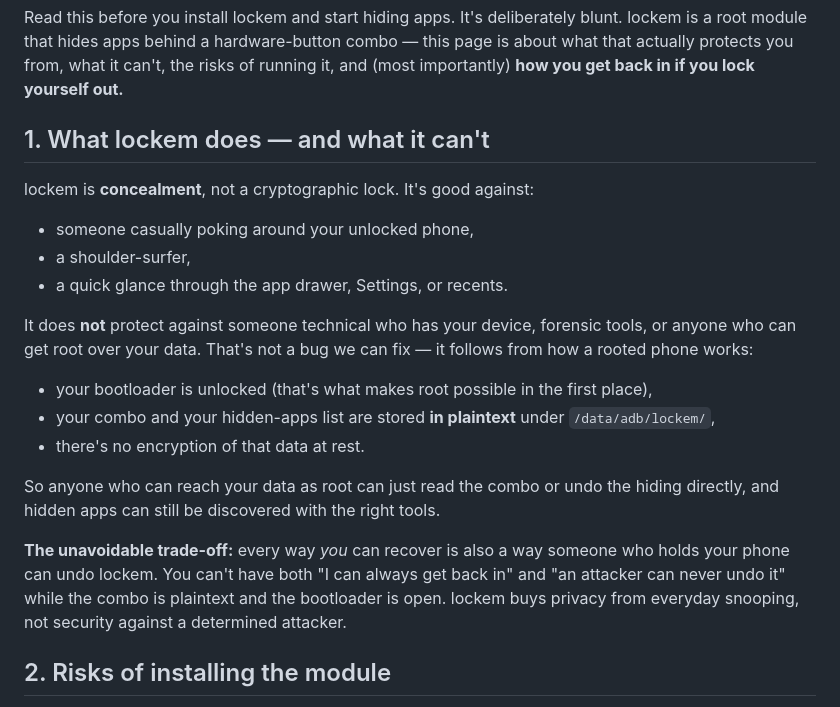
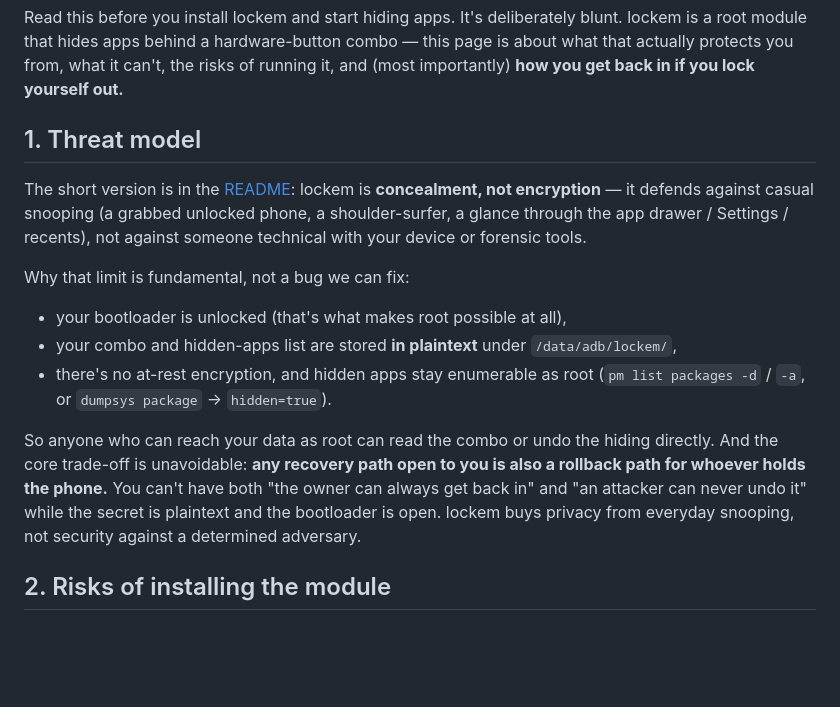
Before and after one commit to iamnalinor/lockem-dev, a Markdown page: docs/RISKS.md, the part around the change. Rendered like a GitHub page; blank space fills up the shorter version.

```diff
--- a/docs/RISKS.md
+++ b/docs/RISKS.md
@@ -6,31 +6,26 @@ this page is about what that actually protects you from, what it can't, the risk
 of running it, and (most importantly) **how you get back in if you lock yourself
 out.**
 
-## 1. What lockem does — and what it can't
+## 1. Threat model
 
-lockem is **concealment**, not a cryptographic lock. It's good against:
+The short version is in the [README](../README.md#what-it-protects-against): lockem is
+**concealment, not encryption** — it defends against casual snooping (a grabbed unlocked
+phone, a shoulder-surfer, a glance through the app drawer / Settings / recents), not
+against someone technical with your device or forensic tools.
 
-- someone casually poking around your unlocked phone,
-- a shoulder-surfer,
-- a quick glance through the app drawer, Settings, or recents.
+Why that limit is fundamental, not a bug we can fix:
 
-It does **not** protect against someone technical who has your device, forensic
-tools, or anyone who can get root over your data. That's not a bug we can fix — it
-follows from how a rooted phone works:
+- your bootloader is unlocked (that's what makes root possible at all),
+- your combo and hidden-apps list are stored **in plaintext** under `/data/adb/lockem/`,
+- there's no at-rest encryption, and hidden apps stay enumerable as root
+  (`pm list packages -d` / `-a`, or `dumpsys package` → `hidden=true`).
 
-- your bootloader is unlocked (that's what makes root possible in the first place),
-- your combo and your hidden-apps list are stored **in plaintext** under
-  `/data/adb/lockem/`,
-- there's no encryption of that data at rest.
-
-So anyone who can reach your data as root can just read the combo or undo the
-hiding directly, and hidden apps can still be discovered with the right tools.
-
-**The unavoidable trade-off:** every way *you* can recover is also a way someone
-who holds your phone can undo lockem. You can't have both "I can always get back
-in" and "an attacker can never undo it" while the combo is plaintext and the
-bootloader is open. lockem buys privacy from everyday snooping, not security
-against a determined attacker.
+So anyone who can reach your data as root can read the combo or undo the hiding directly.
+And the core trade-off is unavoidable: **any recovery path open to you is also a rollback
+path for whoever holds the phone.** You can't have both "the owner can always get back in"
+and "an attacker can never undo it" while the secret is plaintext and the bootloader is
+open. lockem buys privacy from everyday snooping, not security against a determined
+adversary.
 
 ## 2. Risks of installing the module
 
```
Also changed, not shown: README.md (+43 -20 lines).
